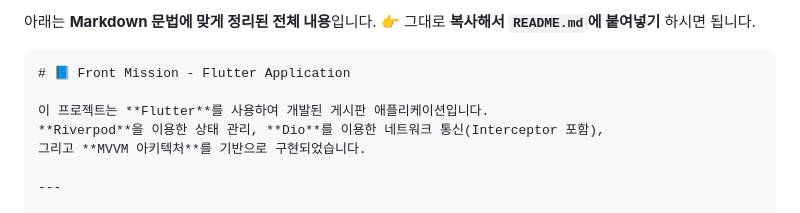
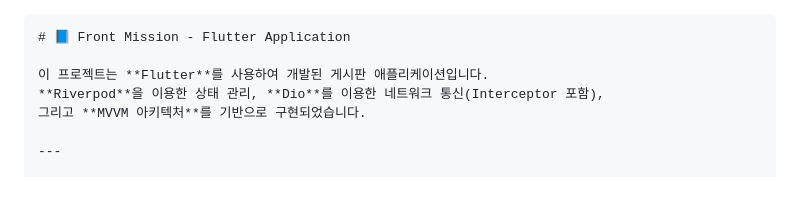
Before and after one commit to YunFlutter/front_mission, a Markdown page: README.md, the part around the change. Drawn GitHub-style.

Commit message:
Update README to remove initial instructions
Removed introductory instructions in Korean.

`````diff
--- a/README.md
+++ b/README.md
@@ -1,6 +1,3 @@
-아래는 **Markdown 문법에 맞게 정리된 전체 내용**입니다.
-👉 그대로 **복사해서 `README.md`에 붙여넣기** 하시면 됩니다.
-
 ````markdown
 # 📘 Front Mission - Flutter Application
 
`````
